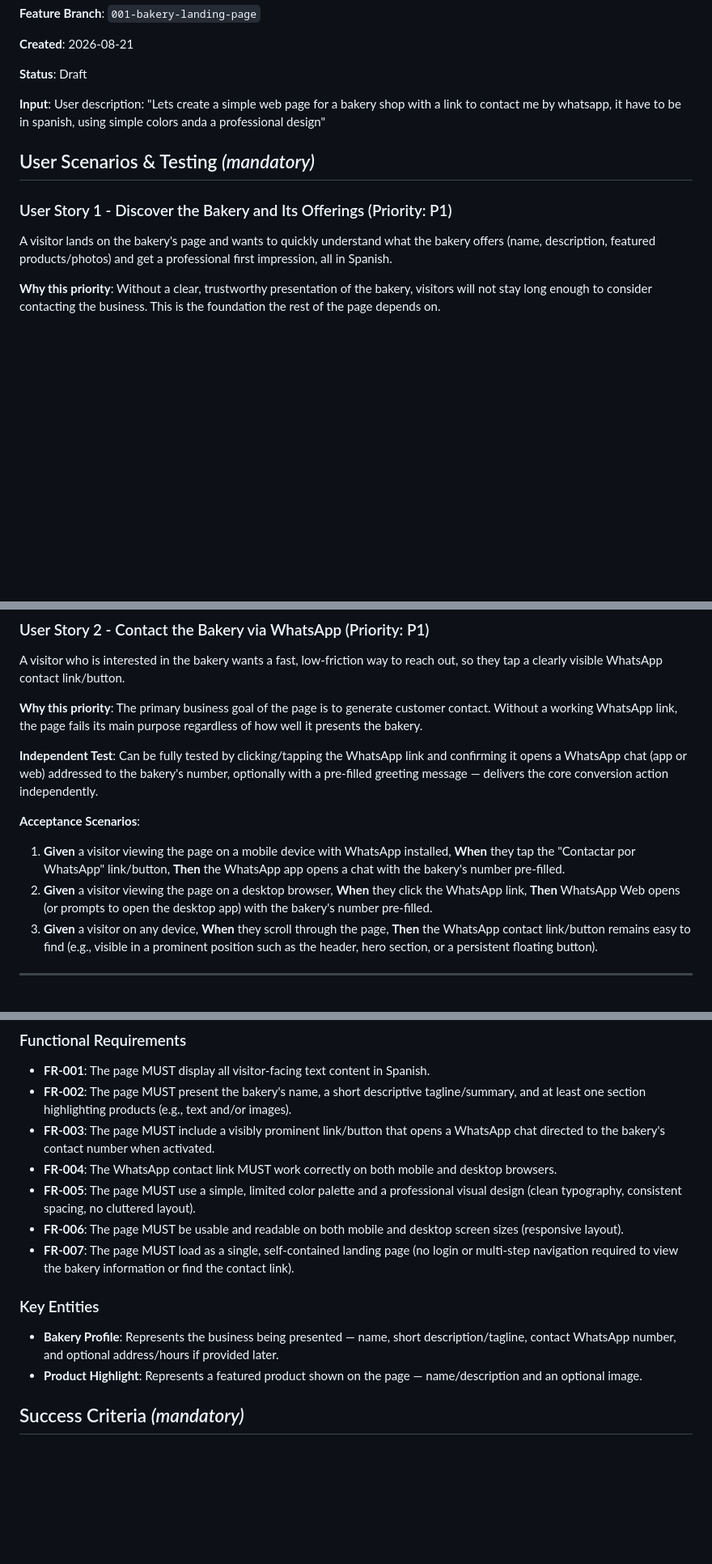
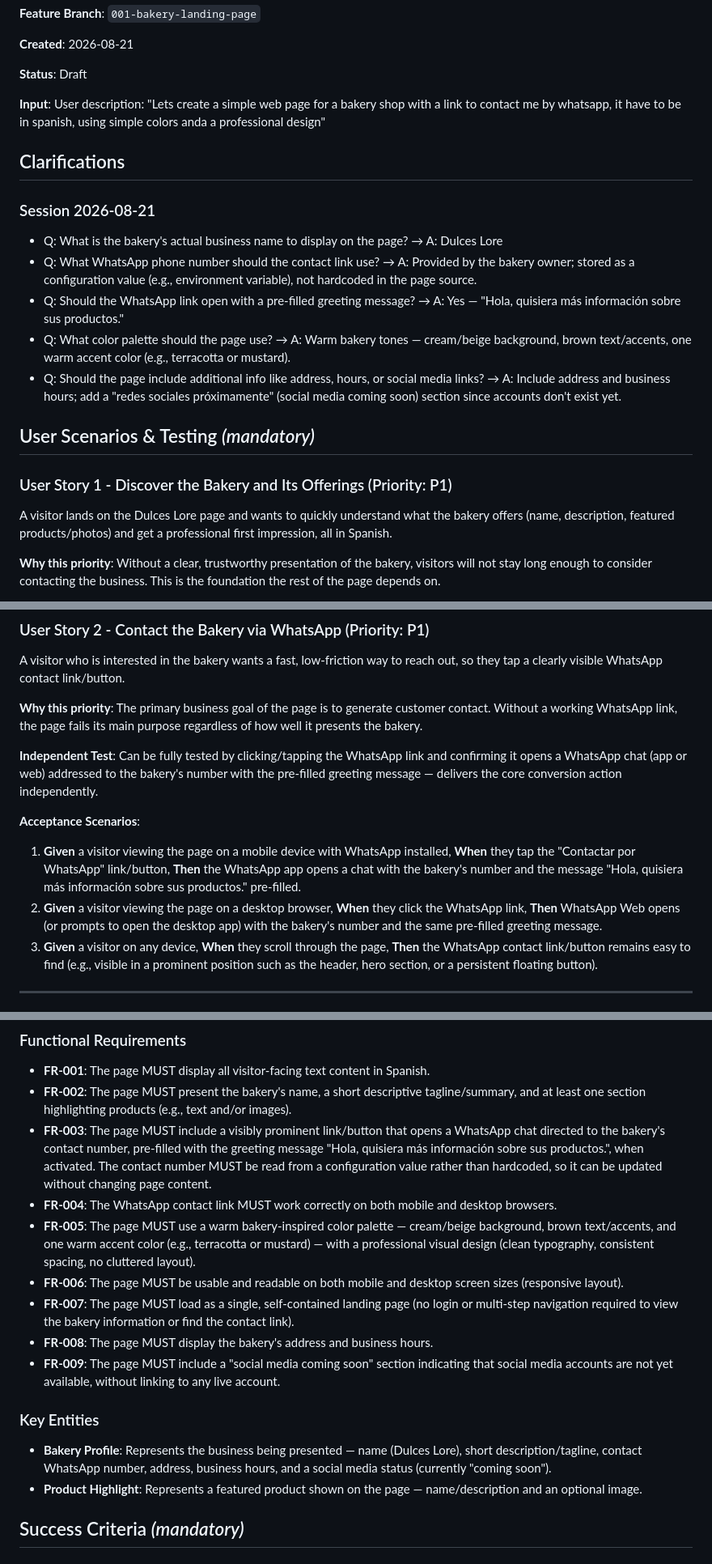
Before and after one commit to Qsuma/dulceria_web_ruby, a Markdown page: specs/001-bakery-landing-page/spec.md, 3 parts joined by grey strips. Shown at 81% size. Rendered like a GitHub page; blank space fills up the shorter version.

Commit message:
clarification

```diff
--- a/specs/001-bakery-landing-page/spec.md
+++ b/specs/001-bakery-landing-page/spec.md
@@ -8,11 +8,21 @@
 
 **Input**: User description: "Lets create a simple web page for a bakery shop with a link to contact me by whatsapp, it have to be in spanish, using simple colors anda a professional design"
 
+## Clarifications
+
+### Session 2026-08-21
+
+- Q: What is the bakery's actual business name to display on the page? → A: Dulces Lore
+- Q: What WhatsApp phone number should the contact link use? → A: Provided by the bakery owner; stored as a configuration value (e.g., environment variable), not hardcoded in the page source.
+- Q: Should the WhatsApp link open with a pre-filled greeting message? → A: Yes — "Hola, quisiera más información sobre sus productos."
+- Q: What color palette should the page use? → A: Warm bakery tones — cream/beige background, brown text/accents, one warm accent color (e.g., terracotta or mustard).
+- Q: Should the page include additional info like address, hours, or social media links? → A: Include address and business hours; add a "redes sociales próximamente" (social media coming soon) section since accounts don't exist yet.
+
 ## User Scenarios & Testing *(mandatory)*
 
 ### User Story 1 - Discover the Bakery and Its Offerings (Priority: P1)
 
-A visitor lands on the bakery's page and wants to quickly understand what the bakery offers
+A visitor lands on the Dulces Lore page and wants to quickly understand what the bakery offers
 (name, description, featured products/photos) and get a professional first impression, all in
 Spanish.
 
@@ -44,17 +54,18 @@ Without a working WhatsApp link, the page fails its main purpose regardless of h
 presents the bakery.
 
 **Independent Test**: Can be fully tested by clicking/tapping the WhatsApp link and confirming it
-opens a WhatsApp chat (app or web) addressed to the bakery's number, optionally with a pre-filled
-greeting message — delivers the core conversion action independently.
+opens a WhatsApp chat (app or web) addressed to the bakery's number with the pre-filled greeting
+message — delivers the core conversion action independently.
 
 **Acceptance Scenarios**:
 
 1. **Given** a visitor viewing the page on a mobile device with WhatsApp installed, **When** they
    tap the "Contactar por WhatsApp" link/button, **Then** the WhatsApp app opens a chat with the
-   bakery's number pre-filled.
+   bakery's number and the message "Hola, quisiera más información sobre sus productos."
+   pre-filled.
 2. **Given** a visitor viewing the page on a desktop browser, **When** they click the WhatsApp
    link, **Then** WhatsApp Web opens (or prompts to open the desktop app) with the bakery's number
-   pre-filled.
+   and the same pre-filled greeting message.
 3. **Given** a visitor on any device, **When** they scroll through the page, **Then** the
    WhatsApp contact link/button remains easy to find (e.g., visible in a prominent position such
    as the header, hero section, or a persistent floating button).
@@ -77,19 +88,26 @@ greeting message — delivers the core conversion action independently.
 - **FR-002**: The page MUST present the bakery's name, a short descriptive tagline/summary, and
   at least one section highlighting products (e.g., text and/or images).
 - **FR-003**: The page MUST include a visibly prominent link/button that opens a WhatsApp chat
-  directed to the bakery's contact number when activated.
+  directed to the bakery's contact number, pre-filled with the greeting message "Hola, quisiera
+  más información sobre sus productos.", when activated. The contact number MUST be read from a
+  configuration value rather than hardcoded, so it can be updated without changing page content.
 - **FR-004**: The WhatsApp contact link MUST work correctly on both mobile and desktop browsers.
-- **FR-005**: The page MUST use a simple, limited color palette and a professional visual design
-  (clean typography, consistent spacing, no cluttered layout).
+- **FR-005**: The page MUST use a warm bakery-inspired color palette — cream/beige background,
+  brown text/accents, and one warm accent color (e.g., terracotta or mustard) — with a
+  professional visual design (clean typography, consistent spacing, no cluttered layout).
 - **FR-006**: The page MUST be usable and readable on both mobile and desktop screen sizes
   (responsive layout).
 - **FR-007**: The page MUST load as a single, self-contained landing page (no login or multi-step
   navigation required to view the bakery information or find the contact link).
+- **FR-008**: The page MUST display the bakery's address and business hours.
+- **FR-009**: The page MUST include a "social media coming soon" section indicating that social
+  media accounts are not yet available, without linking to any live account.
 
 ### Key Entities
 
-- **Bakery Profile**: Represents the business being presented — name, short description/tagline,
-  contact WhatsApp number, and optional address/hours if provided later.
+- **Bakery Profile**: Represents the business being presented — name (Dulces Lore), short
+  description/tagline, contact WhatsApp number, address, business hours, and a social media
+  status (currently "coming soon").
 - **Product Highlight**: Represents a featured product shown on the page — name/description and
   an optional image.
 
```
Also changed, not shown: other parts of specs/001-bakery-landing-page/spec.md (+5 -2 lines), specs/001-bakery-landing-page/research.md (added, +72 -0 lines).
